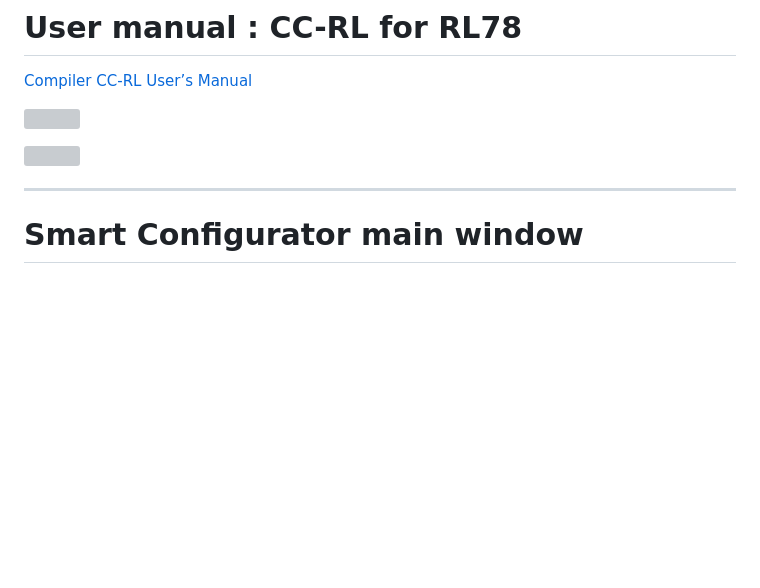
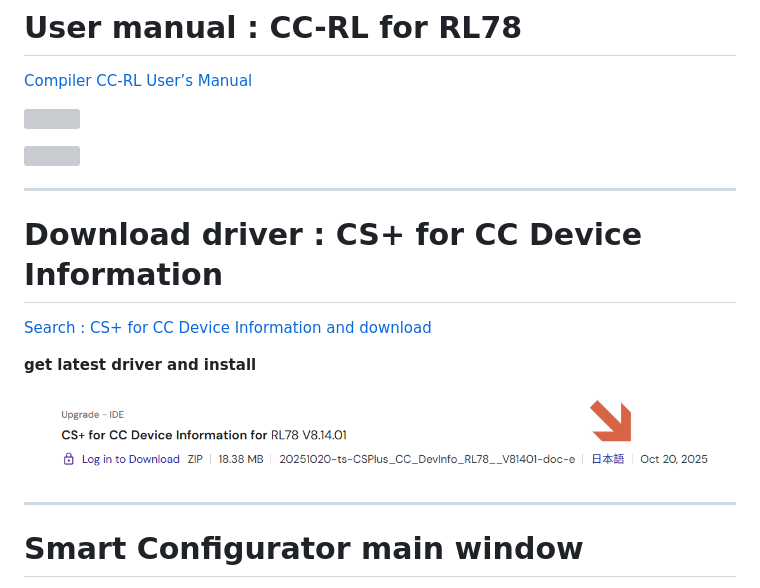
Before and after one commit to released/slide_RL78, a Markdown page: index.md, the part around one of its changes. Rendered like a GitHub page; pictures changed too: img/slide_extend_RL7812_1.png (added); blank space fills up the shorter version; grey boxes are pictures that could not be loaded.

```diff
--- a/index.md
+++ b/index.md
@@ -96,6 +96,18 @@
 
 ![](img/slide_extend_RL7811.png)
 
+
+---
+
+# Download driver : CS+ for CC Device Information
+
+[Search : CS+ for CC Device Information and download ](https://www.renesas.com/en/search?keywords=CS%2B+for+CC+Device+Information)
+
+**get latest driver and install**
+
+![](img/slide_extend_RL7812_1.png)
+
+
 ---
 
 # Smart Configurator main window
```
Also changed, not shown: other parts of index.md (+24 -0 lines), img/RL78_watch_window_update1.png (added), img/RL78_watch_window_update2.png (added), 1 other file.
